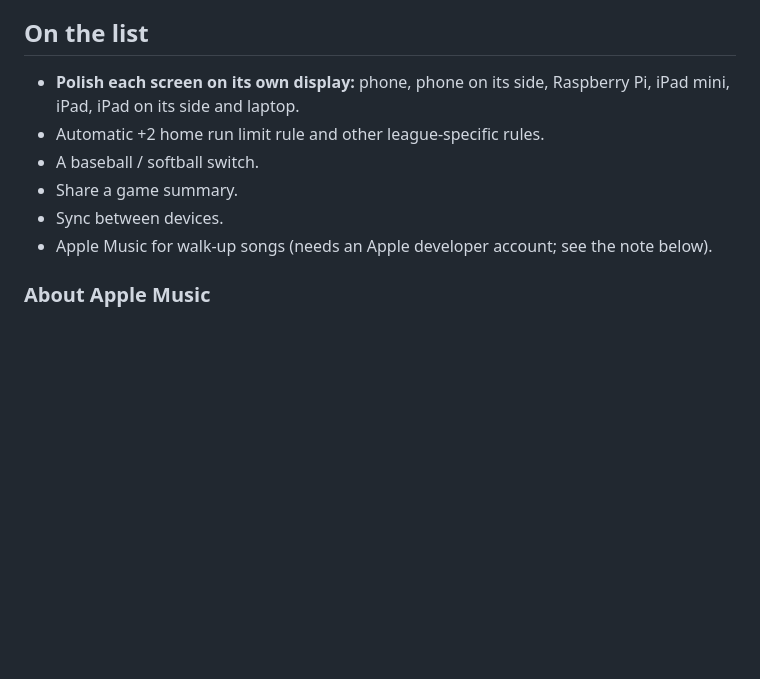
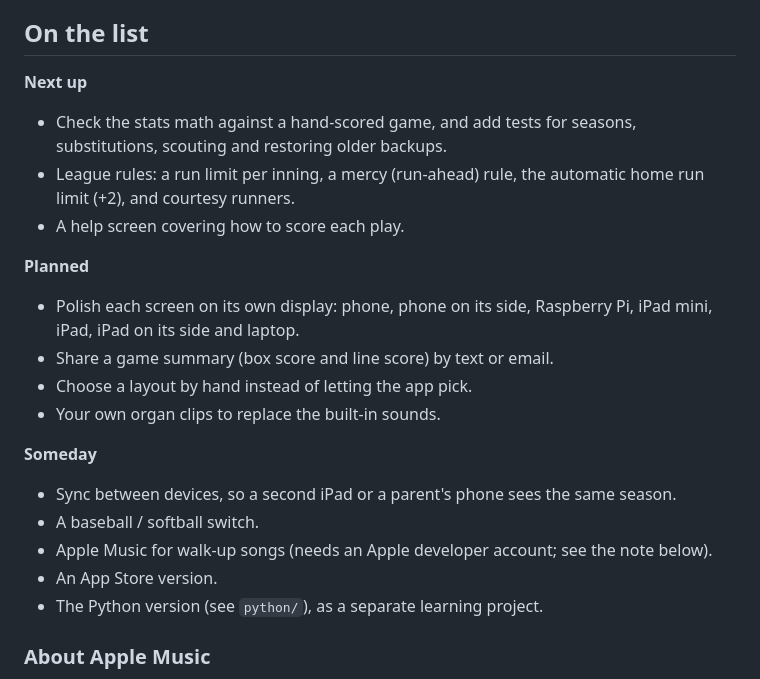
Before and after one commit to crossfirebull/dugout-scorebook, a Markdown page: README.md, the part around the change. GitHub-like rendering; blank space fills up the shorter version.

Commit message:
README: gather the backlog into Next up, Planned and Someday
Co-Authored-By: Claude Opus 5.5 <noreply@anthropic.com>
Claude-Session: https://claude.ai/code/session_01UcqAEJvwACadbDb2KujJVf

```diff
--- a/README.md
+++ b/README.md
@@ -119,12 +119,23 @@ To run the automated checks on your own computer: `npm install`, then `npm test`
 
 ## On the list
 
-- **Polish each screen on its own display:** phone, phone on its side, Raspberry Pi, iPad mini, iPad, iPad on its side and laptop.
-- Automatic +2 home run limit rule and other league-specific rules.
+**Next up**
+- Check the stats math against a hand-scored game, and add tests for seasons, substitutions, scouting and restoring older backups.
+- League rules: a run limit per inning, a mercy (run-ahead) rule, the automatic home run limit (+2), and courtesy runners.
+- A help screen covering how to score each play.
+
+**Planned**
+- Polish each screen on its own display: phone, phone on its side, Raspberry Pi, iPad mini, iPad, iPad on its side and laptop.
+- Share a game summary (box score and line score) by text or email.
+- Choose a layout by hand instead of letting the app pick.
+- Your own organ clips to replace the built-in sounds.
+
+**Someday**
+- Sync between devices, so a second iPad or a parent's phone sees the same season.
 - A baseball / softball switch.
-- Share a game summary.
-- Sync between devices.
 - Apple Music for walk-up songs (needs an Apple developer account; see the note below).
+- An App Store version.
+- The Python version (see `python/`), as a separate learning project.
 
 ### About Apple Music
 
```
